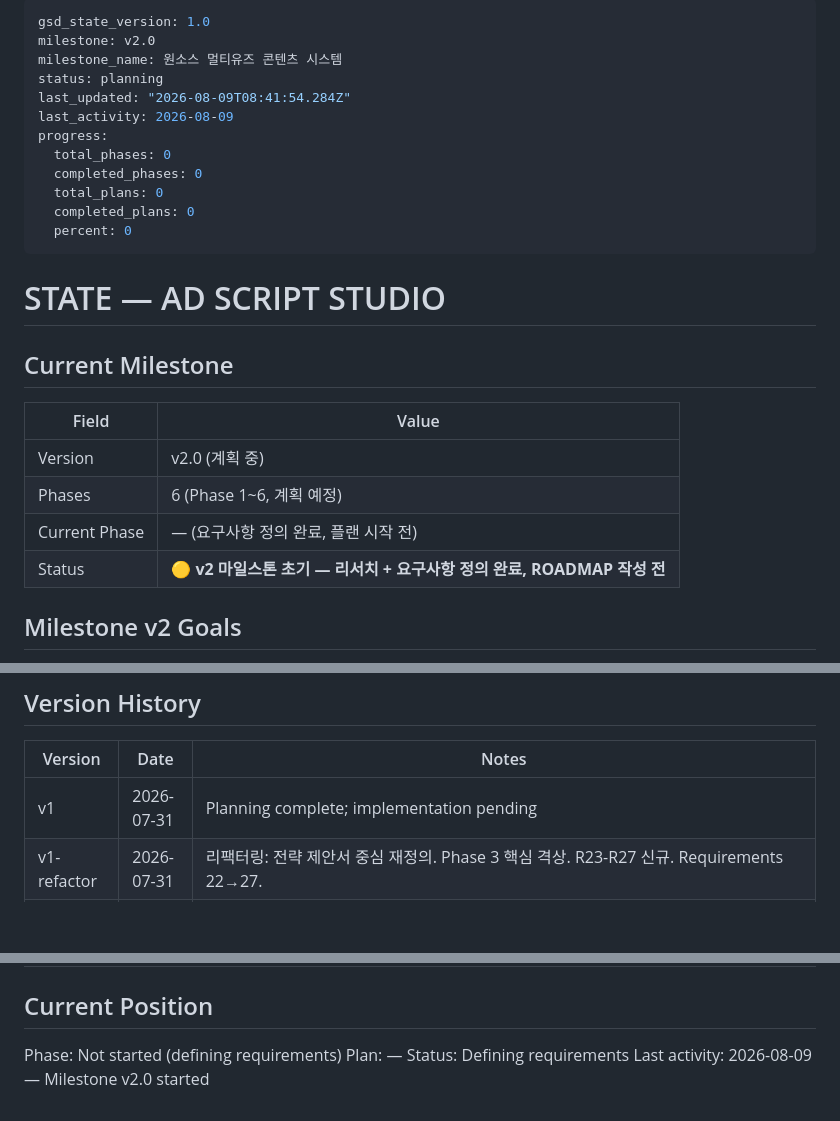
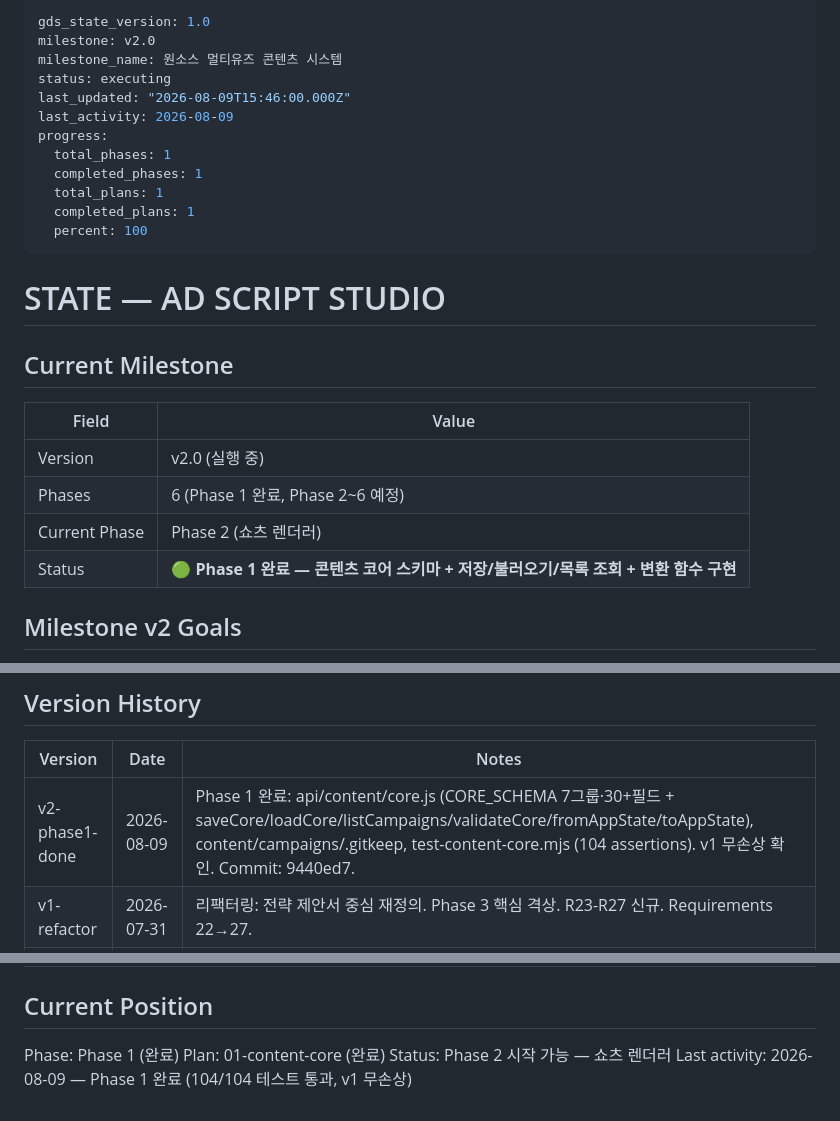
Before and after one commit to hugh79757-cmyk/ad-script-studio, a Markdown page: .planning/STATE.md, 3 parts joined by grey strips. Drawn GitHub-style; blank space fills up the shorter version.

Commit message:
docs(v2): Phase 1 완료 반영 — STATE.md + ROADMAP.md 갱신
Phase 1 (콘텐츠 코어 확장 + 파일 저장) 완료:
- api/content/core.js: CORE_SCHEMA 7그룹·30+필드 + CRUD + 변환
- test-content-core.mjs: 104/104 assertions 통과
- v1 무손상 확인 완료
- Commit: 9440ed7

```diff
--- a/.planning/STATE.md
+++ b/.planning/STATE.md
@@ -1,16 +1,16 @@
 ---
-gsd_state_version: 1.0
+gds_state_version: 1.0
 milestone: v2.0
 milestone_name: 원소스 멀티유즈 콘텐츠 시스템
-status: planning
-last_updated: "2026-08-09T08:41:54.284Z"
+status: executing
+last_updated: "2026-08-09T15:46:00.000Z"
 last_activity: 2026-08-09
 progress:
-  total_phases: 0
-  completed_phases: 0
-  total_plans: 0
-  completed_plans: 0
-  percent: 0
+  total_phases: 1
+  completed_phases: 1
+  total_plans: 1
+  completed_plans: 1
+  percent: 100
 ---
 
 # STATE — AD SCRIPT STUDIO
@@ -19,10 +19,10 @@ progress:
 
 | Field | Value |
 |-------|-------|
-| Version | v2.0 (계획 중) |
-| Phases | 6 (Phase 1~6, 계획 예정) |
-| Current Phase | — (요구사항 정의 완료, 플랜 시작 전) |
-| Status | 🟡 **v2 마일스톤 초기 — 리서치 + 요구사항 정의 완료, ROADMAP 작성 전** |
+| Version | v2.0 (실행 중) |
+| Phases | 6 (Phase 1 완료, Phase 2~6 예정) |
+| Current Phase | Phase 2 (쇼츠 렌더러) |
+| Status | 🟢 **Phase 1 완료 — 콘텐츠 코어 스키마 + 저장/불러오기/목록 조회 + 변환 함수 구현** |
 
 ## Milestone v2 Goals
 
@@ -98,7 +98,7 @@ dc4852d docs: initialize GSD planning for AD SCRIPT STUDIO
 
 | Version | Date | Notes |
 |---------|------|-------|
-| v1 | 2026-07-31 | Planning complete; implementation pending |
+| v2-phase1-done | 2026-08-09 | Phase 1 완료: api/content/core.js (CORE_SCHEMA 7그룹·30+필드 + saveCore/loadCore/listCampaigns/validateCore/fromAppState/toAppState), content/campaigns/.gitkeep, test-content-core.mjs (104 assertions). v1 무손상 확인. Commit: 9440ed7. |
 | v1-refactor | 2026-07-31 | 리팩터링: 전략 제안서 중심 재정의. Phase 3 핵심 격상. R23-R27 신규. Requirements 22→27. |
 | v1-phase2-plan | 2026-07-31 | Phase 2 플랜 생성: template-plan.js, pdf.js, app.js 업데이트. Wave 1 (단일 웨이브). |
 | v1-phase2-done | 2026-07-31 | Phase 2 구현 완료: template-plan.js, pdf.js, app.js 업데이트, index.html CDN 추가, style.css UI 스타일 추가. |
@@ -119,7 +119,7 @@ dc4852d docs: initialize GSD planning for AD SCRIPT STUDIO
 
 ## Current Position
 
-Phase: Not started (defining requirements)
-Plan: —
-Status: Defining requirements
-Last activity: 2026-08-09 — Milestone v2.0 started
+Phase: Phase 1 (완료)
+Plan: 01-content-core (완료)
+Status: Phase 2 시작 가능 — 쇼츠 렌더러
+Last activity: 2026-08-09 — Phase 1 완료 (104/104 테스트 통과, v1 무손상)
```
Also changed, not shown: .planning/ROADMAP.md (+2 -4 lines).
